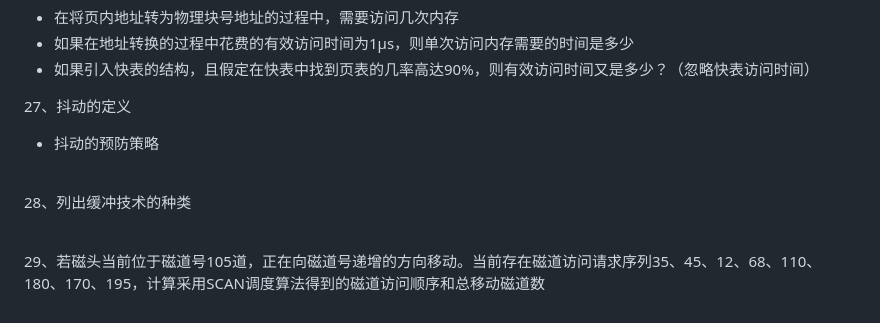
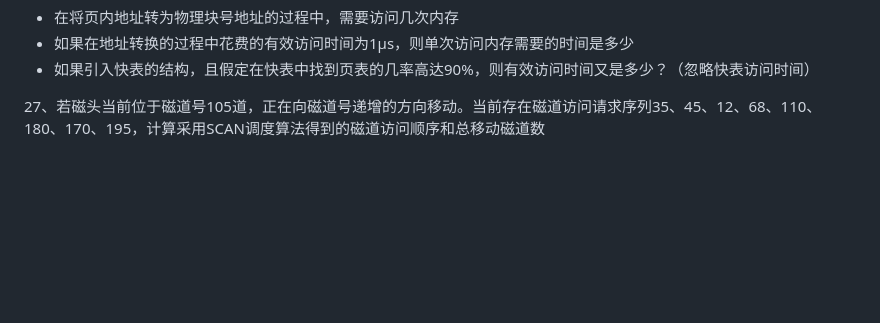
Before and after one commit to fuqi0714/DailyWork, a Markdown page: OS/OSTest.md, the part around the change. GitHub-like rendering; blank space fills up the shorter version.

```diff
--- a/OS/OSTest.md
+++ b/OS/OSTest.md
@@ -125,15 +125,4 @@ A 1,4,0&ensp;     B 0,6,2&ensp;      C 1,1,1&ensp;      D 0,4,7&ensp;
 
 
 
-27、抖动的定义
-- 抖动的预防策略
-<br></br><br></br>
-
-
-
-28、列出缓冲技术的种类
-<br></br><br></br>
-
-
-
-29、若磁头当前位于磁道号105道，正在向磁道号递增的方向移动。当前存在磁道访问请求序列35、45、12、68、110、180、170、195，计算采用SCAN调度算法得到的磁道访问顺序和总移动磁道数
+27、若磁头当前位于磁道号105道，正在向磁道号递增的方向移动。当前存在磁道访问请求序列35、45、12、68、110、180、170、195，计算采用SCAN调度算法得到的磁道访问顺序和总移动磁道数
```
